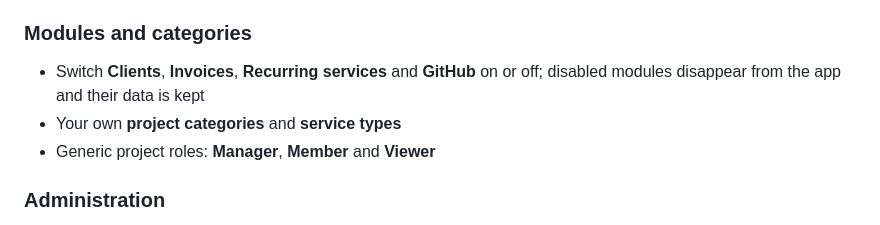
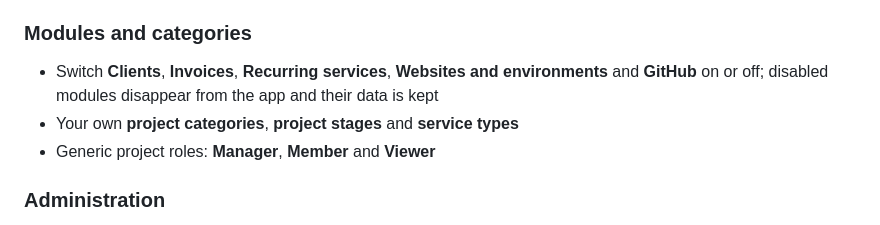
Before and after one commit to klixsoft/kaamhub, a Markdown page: README.md, the part around one of its changes. Rendered like a GitHub page.

```diff
--- a/README.md
+++ b/README.md
@@ -89,8 +98,8 @@ Most service businesses run on a patchwork of tools: one for tasks, a spreadshee
 - A webhook keeps the repository list in sync
 
 ### Modules and categories
-- Switch **Clients**, **Invoices**, **Recurring services** and **GitHub** on or off; disabled modules disappear from the app and their data is kept
-- Your own **project categories** and **service types**
+- Switch **Clients**, **Invoices**, **Recurring services**, **Websites and environments** and **GitHub** on or off; disabled modules disappear from the app and their data is kept
+- Your own **project categories**, **project stages** and **service types**
 - Generic project roles: **Manager**, **Member** and **Viewer**
 
 ### Administration
```
Also changed, not shown: other parts of README.md (+19 -6 lines), docs/billing.md (+4 -4 lines), docs/images/board-sidebar.png (added), docs/images/board.png, docs/images/environments.png (added), docs/images/project-overview.png, docs/images/services.png, docs/images/team.png.
